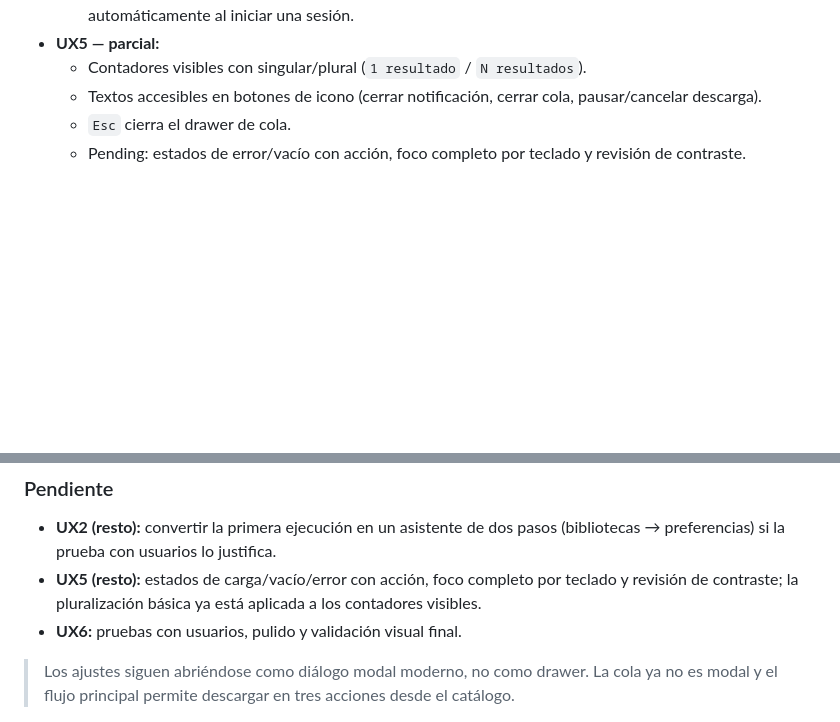
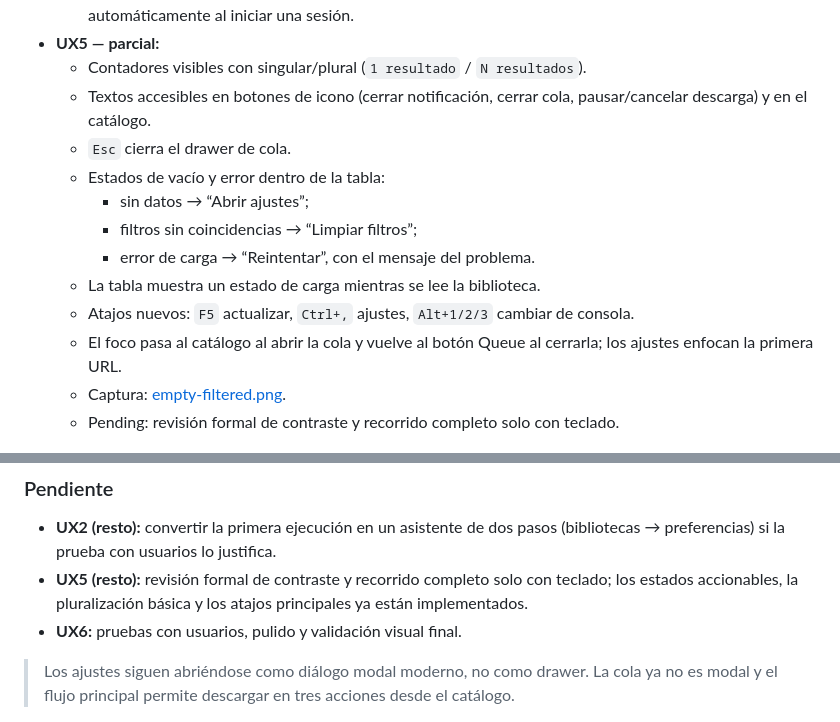
Before and after one commit to allyssonmoscoso/NNPPSS, a Markdown page: docs/PLAN_UX_UI.md, 2 parts joined by grey strips. Rendered like a GitHub page; blank space fills up the shorter version.

Commit message:
feat(ui): add actionable empty states and keyboard shortcuts

```diff
--- a/docs/PLAN_UX_UI.md
+++ b/docs/PLAN_UX_UI.md
@@ -457,9 +457,17 @@ Observar dónde miran, cuántos clics hacen y qué texto leen; registrar friccio
   - Dock de descargas colapsable con “Ocultar descargas” / “Mostrar descargas”; se expande automáticamente al iniciar una sesión.
 - **UX5 — parcial:**
   - Contadores visibles con singular/plural (`1 resultado` / `N resultados`).
-  - Textos accesibles en botones de icono (cerrar notificación, cerrar cola, pausar/cancelar descarga).
+  - Textos accesibles en botones de icono (cerrar notificación, cerrar cola, pausar/cancelar descarga) y en el catálogo.
   - `Esc` cierra el drawer de cola.
-  - Pending: estados de error/vacío con acción, foco completo por teclado y revisión de contraste.
+  - Estados de vacío y error dentro de la tabla:
+    - sin datos → “Abrir ajustes”;
+    - filtros sin coincidencias → “Limpiar filtros”;
+    - error de carga → “Reintentar”, con el mensaje del problema.
+  - La tabla muestra un estado de carga mientras se lee la biblioteca.
+  - Atajos nuevos: `F5` actualizar, `Ctrl+,` ajustes, `Alt+1/2/3` cambiar de consola.
+  - El foco pasa al catálogo al abrir la cola y vuelve al botón Queue al cerrarla; los ajustes enfocan la primera URL.
+  - Captura: [empty-filtered.png](ux/empty-filtered.png).
+  - Pending: revisión formal de contraste y recorrido completo solo con teclado.
 
 ![Drawer de cola](ux/queue-drawer.png)
 
@@ -468,7 +476,7 @@ Observar dónde miran, cuántos clics hacen y qué texto leen; registrar friccio
 ### Pendiente
 
 - **UX2 (resto):** convertir la primera ejecución en un asistente de dos pasos (bibliotecas → preferencias) si la prueba con usuarios lo justifica.
-- **UX5 (resto):** estados de carga/vacío/error con acción, foco completo por teclado y revisión de contraste; la pluralización básica ya está aplicada a los contadores visibles.
+- **UX5 (resto):** revisión formal de contraste y recorrido completo solo con teclado; los estados accionables, la pluralización básica y los atajos principales ya están implementados.
 - **UX6:** pruebas con usuarios, pulido y validación visual final.
 
 > Los ajustes siguen abriéndose como diálogo modal moderno, no como drawer. La cola ya no es modal y el flujo principal permite descargar en tres acciones desde el catálogo.
```
Also changed, not shown: CHANGELOG.md (+2 -0 lines), docs/ux/empty-filtered.png (added), 8 other files.
